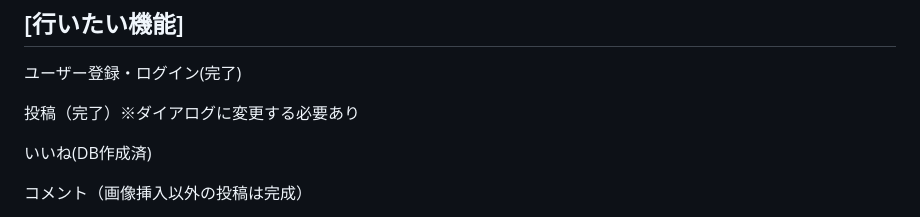
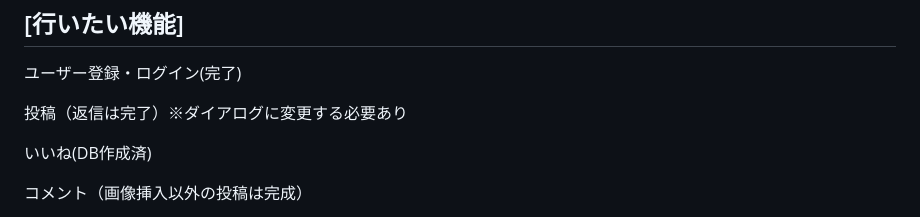
Before and after one commit to ryo369-sys/Shimaenaga-dev, a Markdown page: README.md, the part around the change. Rendered like a GitHub page.

```diff
--- a/README.md
+++ b/README.md
@@ -8,7 +8,7 @@
 -------------------
 ユーザー登録・ログイン(完了)
 
-投稿（完了）※ダイアログに変更する必要あり
+投稿（返信は完了）※ダイアログに変更する必要あり
 
 いいね(DB作成済)
 
```
